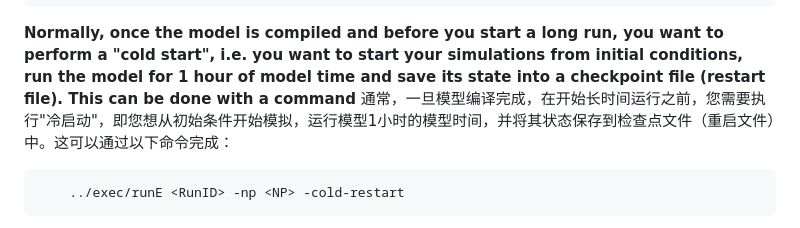
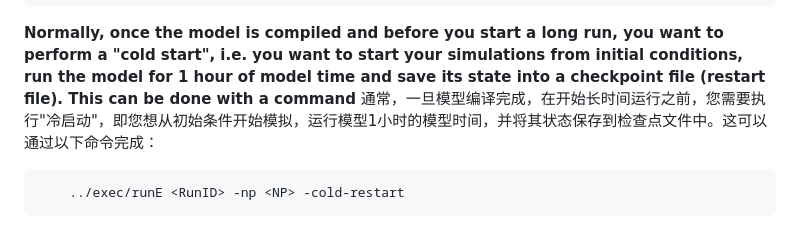
Before and after one commit to Lazenca-Liqiuqi/modelE2.1.2_Lazenca, a Markdown page: docs/user-guide/Compiling_the_model.md, the part around the change. Rendered like a GitHub page.

Commit message:
🔧 重新修正术语：检查点文件（重启文件）→检查点文件
基于原有审查报告的P0/P1问题修正：
- 统一术语使用，与词典v1.4保持一致
- 移除解释性括号内容，提升术语规范性
- 为Task3和Task4提供术语参考标准

````diff
--- a/docs/user-guide/Compiling_the_model.md
+++ b/docs/user-guide/Compiling_the_model.md
@@ -23,7 +23,7 @@
 ```
 
 **Normally, once the model is compiled and before you start a long run, you want to perform a "cold start", i.e. you want to start your simulations from initial conditions, run the model for 1 hour of model time and save its state into a checkpoint file (restart file). This can be done with a command**
-通常，一旦模型编译完成，在开始长时间运行之前，您需要执行"冷启动"，即您想从初始条件开始模拟，运行模型1小时的模型时间，并将其状态保存到检查点文件（重启文件）中。这可以通过以下命令完成：
+通常，一旦模型编译完成，在开始长时间运行之前，您需要执行"冷启动"，即您想从初始条件开始模拟，运行模型1小时的模型时间，并将其状态保存到检查点文件中。这可以通过以下命令完成：
 
 ```bash
     ../exec/runE <RunID> -np <NP> -cold-restart
````
